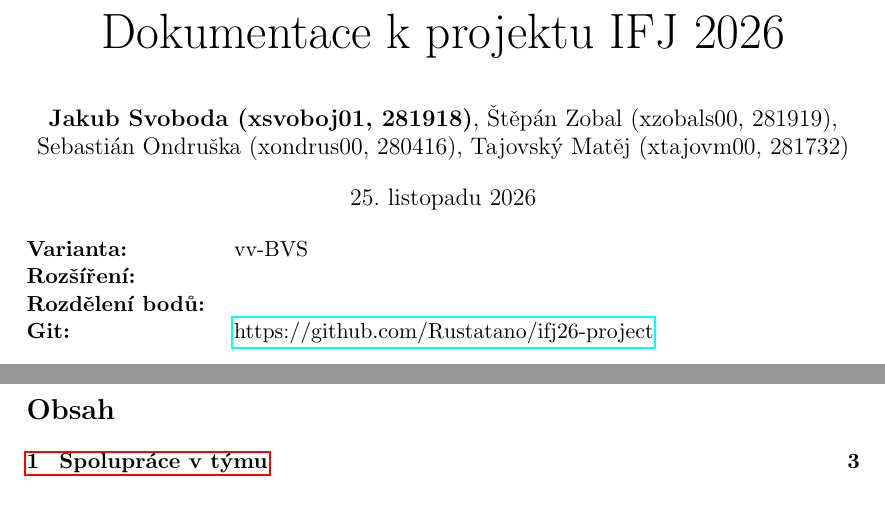
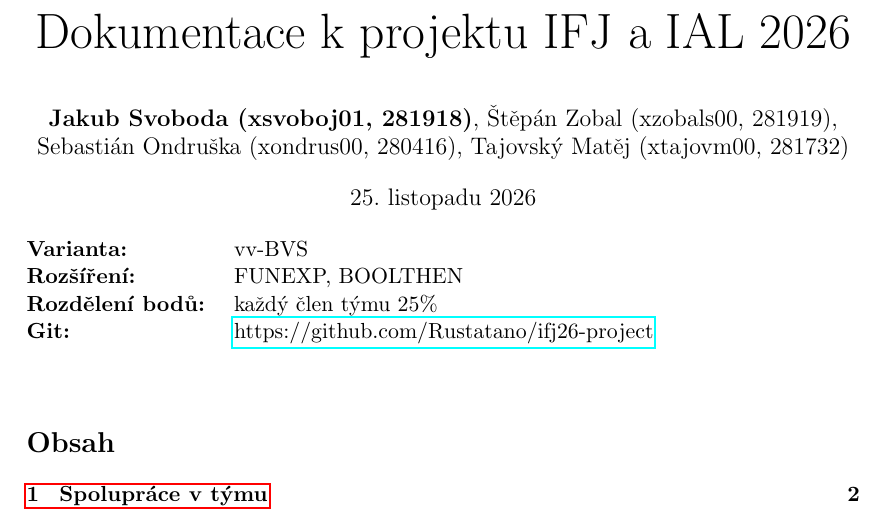
Before and after one commit to Rustatano/ifj26-project, a LaTeX document (doc/dokumentace.tex, which reads doc/sections/intro.tex): two parts of pages 1 and 2 of 11 before the commit and part of page 1 of 10 after it, the two joined at a grey line, cut so that both start at the same text. Compiled offline with pdfLaTeX.

Commit message:
docs: fill in intro section

```diff
--- a/doc/dokumentace.tex
+++ b/doc/dokumentace.tex
@@ -11,7 +11,6 @@
 
 \begin{document}
 
-\include{sections/intro.tex}
-
+\input{sections/intro.tex}
 \vspace{1em}
 \tableofcontents
--- a/doc/sections/intro.tex
+++ b/doc/sections/intro.tex
@@ -1,5 +1,5 @@
 \begin{center}
-    \Huge Dokumentace k projektu IFJ 2026 \\
+    \Huge Dokumentace k projektu IFJ a IAL 2026 \\
     \vspace{1em}
     \large \textbf{Jakub Svoboda (xsvoboj01, 281918)}, Štěpán Zobal (xzobals00, 281919),
     Sebastián Ondruška (xondrus00, 280416), Tajovský Matěj (xtajovm00, 281732) \\
@@ -10,7 +10,7 @@
 \begin{tabbing}
     \textbf{Rozdělení bodů:} \quad \=  \kill
     \textbf{Varianta:} \> vv-BVS \\
-    \textbf{Rozšíření:} \> \\
-    \textbf{Rozdělení bodů:} \> \\
+    \textbf{Rozšíření:} \> FUNEXP, BOOLTHEN \\
+    \textbf{Rozdělení bodů:} \> každý člen týmu $25\%$ \\
     \textbf{Git:} \> \href{https://github.com/Rustatano/ifj26-project}{https://github.com/Rustatano/ifj26-project}
 \end{tabbing}
```
Also changed, not shown: dokumentace.pdf, doc/dokumentace.tex (1 more changed lines).
